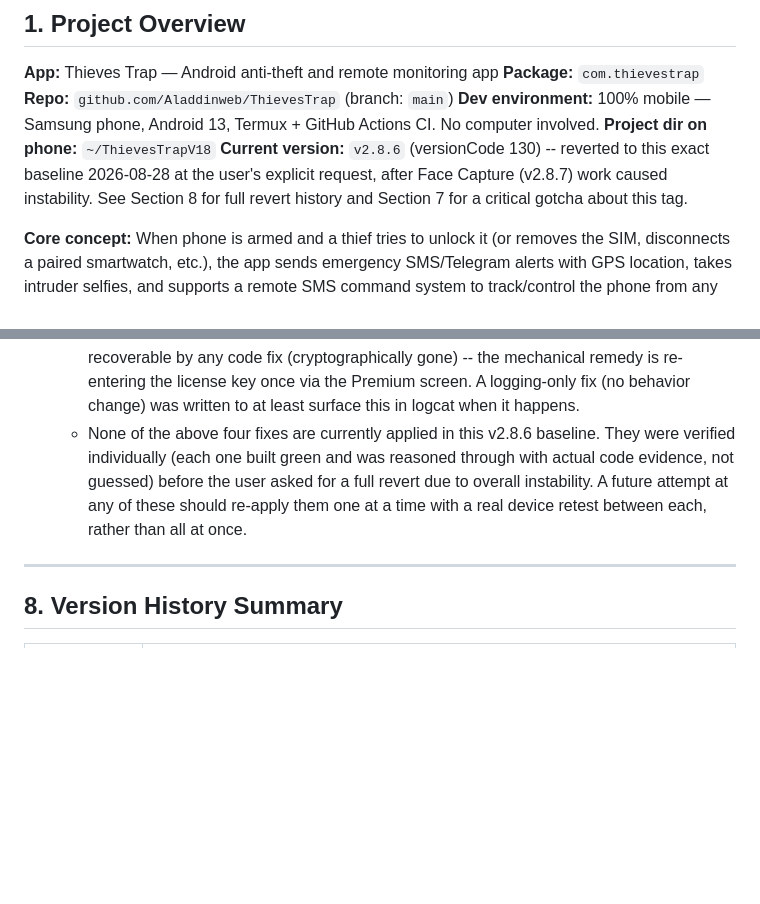
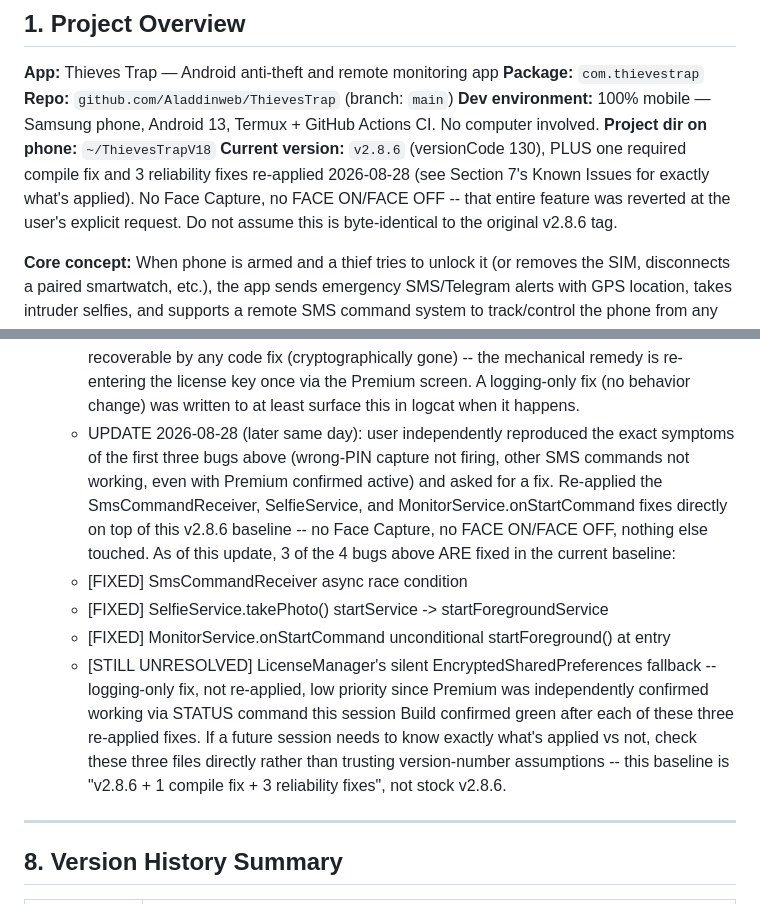
Before and after one commit to Aladdinweb/ThievesTrap, a Markdown page: STATE.md, 2 parts joined by grey strips. GitHub-like rendering; blank space fills up the shorter version.

Commit message:
Update STATE.md: 3 of 4 diagnosed bugs re-applied on top of v2.8.6 baseline after user reproduced the exact symptoms independently

```diff
--- a/STATE.md
+++ b/STATE.md
@@ -13,7 +13,7 @@
 **Repo:** `github.com/Aladdinweb/ThievesTrap` (branch: `main`)
 **Dev environment:** 100% mobile — Samsung phone, Android 13, Termux + GitHub Actions CI. No computer involved.
 **Project dir on phone:** `~/ThievesTrapV18`
-**Current version:** `v2.8.6` (versionCode 130) -- reverted to this exact baseline 2026-08-28 at the user's explicit request, after Face Capture (v2.8.7) work caused instability. See Section 8 for full revert history and Section 7 for a critical gotcha about this tag.
+**Current version:** `v2.8.6` (versionCode 130), PLUS one required compile fix and 3 reliability fixes re-applied 2026-08-28 (see Section 7's Known Issues for exactly what's applied). No Face Capture, no FACE ON/FACE OFF -- that entire feature was reverted at the user's explicit request. Do not assume this is byte-identical to the original v2.8.6 tag.
 
 **Core concept:** When phone is armed and a thief tries to unlock it (or removes the SIM, disconnects a paired smartwatch, etc.), the app sends emergency SMS/Telegram alerts with GPS location, takes intruder selfies, and supports a remote SMS command system to track/control the phone from any other phone.
 
@@ -163,7 +163,12 @@ bash create_release.sh X.X.X /sdcard/Download/Thieves_Trap_vX.X.X_Final.apk
   - `SelfieService.takePhoto()`'s companion function calls plain `context.startService(...)`, but `SelfieService.onStartCommand()` immediately calls `startForeground()`. Starting a foreground-bound service via plain `startService()` from a zero-foreground-presence context -- exactly what `DeviceAdminReceiver.onPasswordFailed()` is, since it fires from the lock screen -- is unreliable on Android 8+. Fix: use `ContextCompat.startForegroundService()` instead (matches the pattern `DeviceAdminReceiver.kt` already uses correctly for `MonitorService` two lines away).
   - `MonitorService.onStartCommand()`'s `"SMS_COMMAND"` branch (and likely others) could return early -- via `if (prefs().getBoolean("running", false)) return START_STICKY` -- WITHOUT ever calling `startForeground()`, if the service process had been killed by the OS while `"running"=true` was still persisted in SharedPreferences (that flag survives process death even though the process doesn't). The next command revives a fresh process via `startForegroundService()`, hits this early return, and gets killed by Android for violating the foreground-service contract before the command can be processed -- independent of Premium status entirely. Fix: call `startForeground()` unconditionally as the very first line of `onStartCommand()`, before any branching. This is idempotent/safe even when already in the foreground state.
   - `LicenseManager.getSecurePrefs()` silently falls back to a completely different, empty `SharedPreferences` file (`tt_fb`) if the Keystore-backed master key for the encrypted `tt_secure` prefs ever becomes unreadable (common after repeated reinstalls with different signing states) -- `isPremium()` then quietly returns `false` forever with zero indication anything went wrong. A previously-set premium flag under an invalidated key is NOT recoverable by any code fix (cryptographically gone) -- the mechanical remedy is re-entering the license key once via the Premium screen. A logging-only fix (no behavior change) was written to at least surface this in logcat when it happens.
-  - None of the above four fixes are currently applied in this v2.8.6 baseline. They were verified individually (each one built green and was reasoned through with actual code evidence, not guessed) before the user asked for a full revert due to overall instability. A future attempt at any of these should re-apply them one at a time with a real device retest between each, rather than all at once.
+  - UPDATE 2026-08-28 (later same day): user independently reproduced the exact symptoms of the first three bugs above (wrong-PIN capture not firing, other SMS commands not working, even with Premium confirmed active) and asked for a fix. Re-applied the SmsCommandReceiver, SelfieService, and MonitorService.onStartCommand fixes directly on top of this v2.8.6 baseline -- no Face Capture, no FACE ON/FACE OFF, nothing else touched. As of this update, 3 of the 4 bugs above ARE fixed in the current baseline:
+  - [FIXED] SmsCommandReceiver async race condition
+  - [FIXED] SelfieService.takePhoto() startService -> startForegroundService
+  - [FIXED] MonitorService.onStartCommand unconditional startForeground() at entry
+  - [STILL UNRESOLVED] LicenseManager's silent EncryptedSharedPreferences fallback -- logging-only fix, not re-applied, low priority since Premium was independently confirmed working via STATUS command this session
+Build confirmed green after each of these three re-applied fixes. If a future session needs to know exactly what's applied vs not, check these three files directly rather than trusting version-number assumptions -- this baseline is "v2.8.6 + 1 compile fix + 3 reliability fixes", not stock v2.8.6.
 
 ---
 
```
